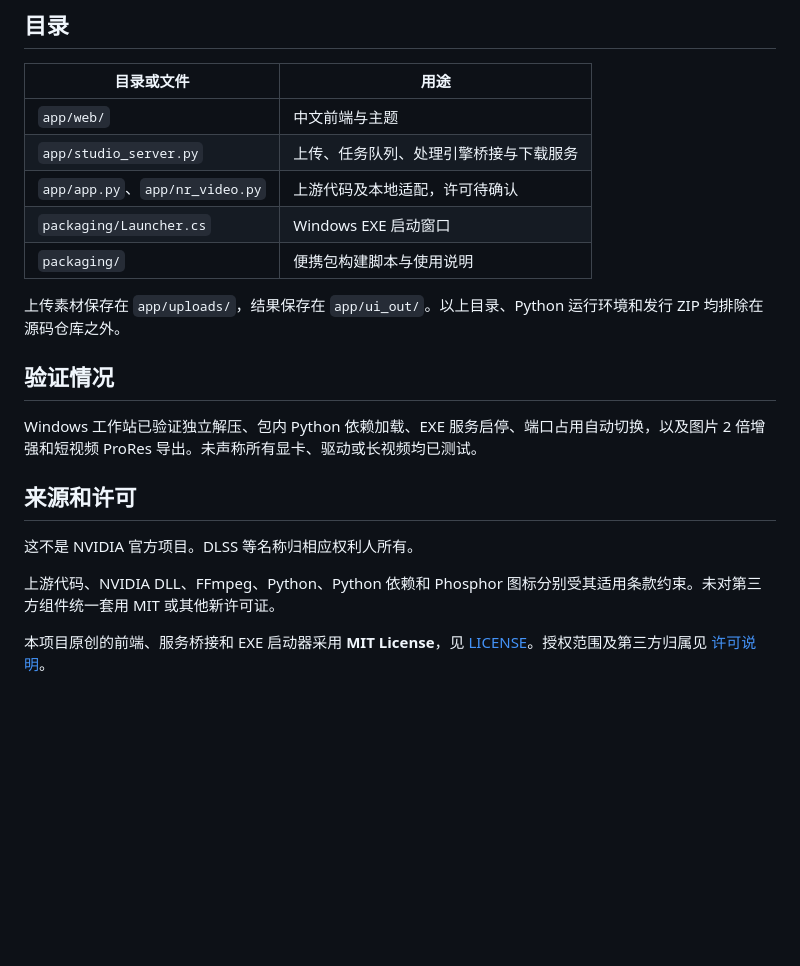
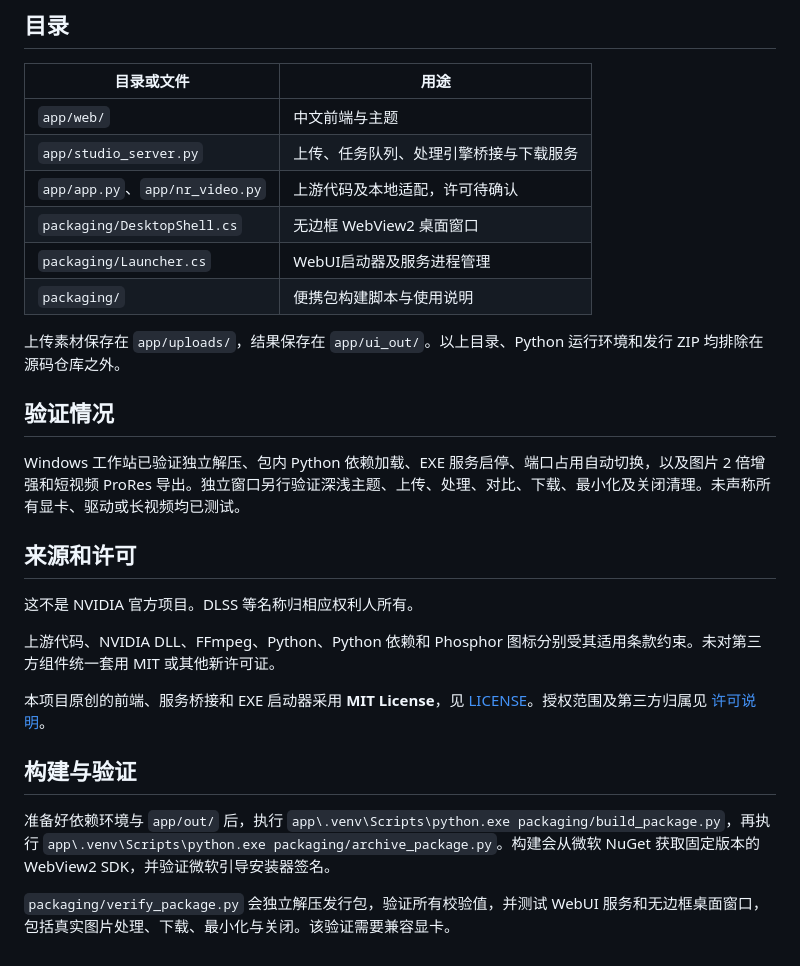
Before and after one commit to LeoSasion/DLSS-Studio-Windows, a Markdown page: README.md, the part around the change printed below. Drawn GitHub-style; blank space fills up the shorter version.

```diff
--- a/README.md
+++ b/README.md
@@ -39,14 +46,15 @@ Windows x64；DLSS 神经渲染需要兼容的 NVIDIA 显卡与驱动。CPU 编
 | `app/web/` | 中文前端与主题 |
 | `app/studio_server.py` | 上传、任务队列、处理引擎桥接与下载服务 |
 | `app/app.py`、`app/nr_video.py` | 上游代码及本地适配，许可待确认 |
-| `packaging/Launcher.cs` | Windows EXE 启动窗口 |
+| `packaging/DesktopShell.cs` | 无边框 WebView2 桌面窗口 |
+| `packaging/Launcher.cs` | WebUI启动器及服务进程管理 |
 | `packaging/` | 便携包构建脚本与使用说明 |
 
 上传素材保存在 `app/uploads/`，结果保存在 `app/ui_out/`。以上目录、Python 运行环境和发行 ZIP 均排除在源码仓库之外。
 
 ## 验证情况
 
-Windows 工作站已验证独立解压、包内 Python 依赖加载、EXE 服务启停、端口占用自动切换，以及图片 2 倍增强和短视频 ProRes 导出。未声称所有显卡、驱动或长视频均已测试。
+Windows 工作站已验证独立解压、包内 Python 依赖加载、EXE 服务启停、端口占用自动切换，以及图片 2 倍增强和短视频 ProRes 导出。独立窗口另行验证深浅主题、上传、处理、对比、下载、最小化及关闭清理。未声称所有显卡、驱动或长视频均已测试。
 
 ## 来源和许可
 
@@ -55,3 +63,9 @@ Windows 工作站已验证独立解压、包内 Python 依赖加载、EXE 服务
 上游代码、NVIDIA DLL、FFmpeg、Python、Python 依赖和 Phosphor 图标分别受其适用条款约束。未对第三方组件统一套用 MIT 或其他新许可证。
 
 本项目原创的前端、服务桥接和 EXE 启动器采用 **MIT License**，见 [LICENSE](LICENSE)。授权范围及第三方归属见 [许可说明](THIRD-PARTY-NOTICES.md)。
+
+## 构建与验证
+
+准备好依赖环境与 `app/out/` 后，执行 `app\.venv\Scripts\python.exe packaging/build_package.py`，再执行 `app\.venv\Scripts\python.exe packaging/archive_package.py`。构建会从微软 NuGet 获取固定版本的 WebView2 SDK，并验证微软引导安装器签名。
+
+`packaging/verify_package.py` 会独立解压发行包，验证所有校验值，并测试 WebUI 服务和无边框桌面窗口，包括真实图片处理、下载、最小化与关闭。该验证需要兼容显卡。
```
Also changed, not shown: other parts of README.md (+11 -4 lines), THIRD-PARTY-NOTICES.md (+4 -2 lines), docs/desktop-light.png (added), docs/desktop.png (added), docs/launcher.png, 13 other files.
